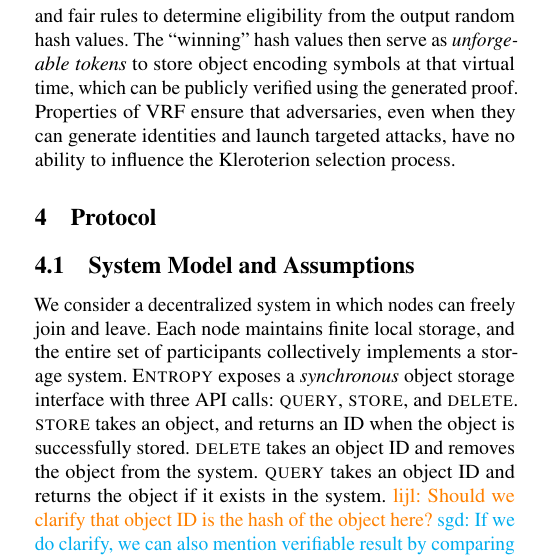
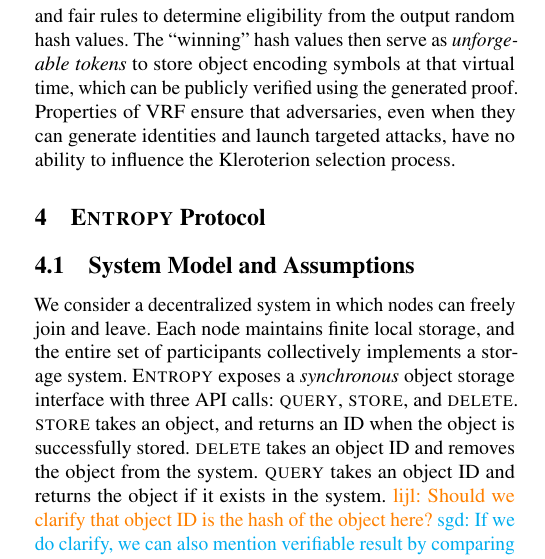
Before and after one commit to sgdxbc/dddht-paper, a LaTeX document (paper.tex): part of one column of page 4 of 12, cut so that both start at the same text. Compiled offline with pdfLaTeX; a LaTeX package or settings file that is missing is left out.

Commit message:
section title

```diff
--- a/paper.tex
+++ b/paper.tex
@@ -29,7 +29,7 @@
 \label{sec:approach}
 \input{sections/approach}
 
-\section{Protocol}
+\section{\sys Protocol}
 \label{sec:protocol}
 \input{sections/protocol}
 
```
